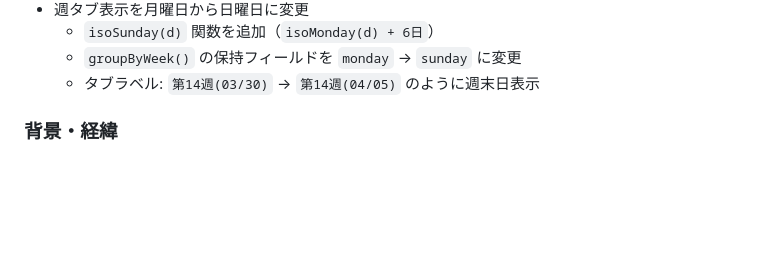
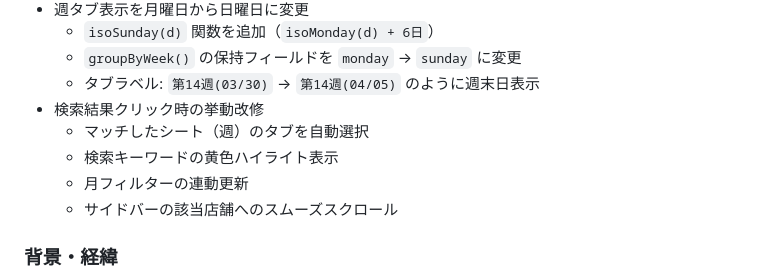
Before and after one commit to m-magata/weekly-report-kb, a Markdown page: .claude/CLAUDE.md, the part around the change. Drawn GitHub-style; blank space fills up the shorter version.

Commit message:
docs: CLAUDE.md に検索結果クリック時の挙動改修を追記
Co-Authored-By: Claude Opus 4.7 (1M context) <noreply@anthropic.com>

```diff
--- a/.claude/CLAUDE.md
+++ b/.claude/CLAUDE.md
@@ -371,6 +371,11 @@ SUPABASE_KEY=<anon key>
   - `isoSunday(d)` 関数を追加（`isoMonday(d) + 6日`）
   - `groupByWeek()` の保持フィールドを `monday` → `sunday` に変更
   - タブラベル: `第14週(03/30)` → `第14週(04/05)` のように週末日表示
+- 検索結果クリック時の挙動改修
+  - マッチしたシート（週）のタブを自動選択
+  - 検索キーワードの黄色ハイライト表示
+  - 月フィルターの連動更新
+  - サイドバーの該当店舗へのスムーズスクロール
 
 ### 背景・経緯
 - 三咲店 26-04 ファイルで DB に3件のレコードが存在していたことから調査開始
```
